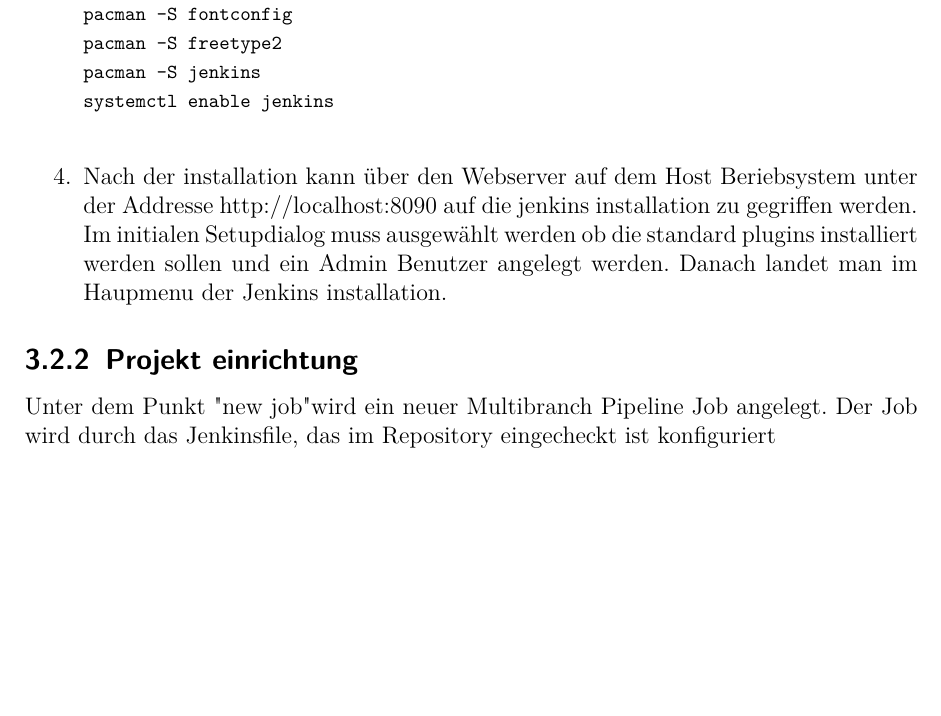
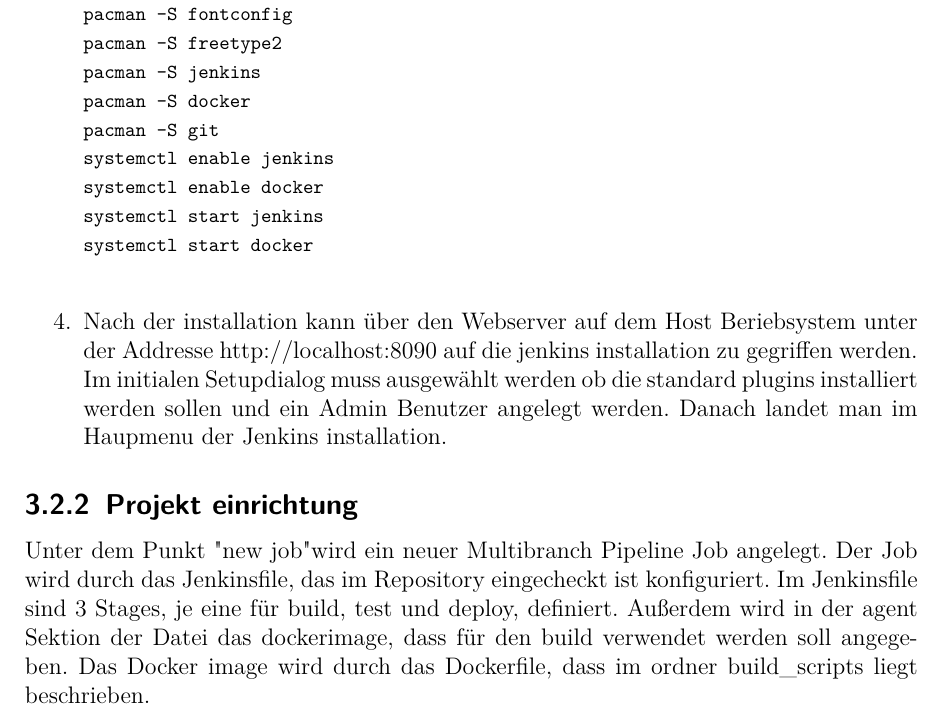
Before and after one commit to nilsrobinet/VertiefungSoftwareengineering, a LaTeX thesis (docu/ausarbeitung/main.tex, which reads docu/ausarbeitung/chapters/umgebung.tex): part of page 7 of 7, cut so that both start at the same text, the shorter picture padded with empty space. Compiled offline with pdfLaTeX.

Commit message:
Add Dockerfile for build

```diff
--- a/docu/ausarbeitung/chapters/umgebung.tex
+++ b/docu/ausarbeitung/chapters/umgebung.tex
@@ -30,10 +30,16 @@
     \lstinline[language=sh]!pacman -S fontconfig!\\
     \lstinline[language=sh]!pacman -S freetype2!\\
     \lstinline[language=sh]!pacman -S jenkins!\\
+    \lstinline[language=sh]!pacman -S docker!\\
+    \lstinline[language=sh]!pacman -S git!\\
     \lstinline[language=sh]!systemctl enable jenkins!\\
+    \lstinline[language=sh]!systemctl enable docker!\\
+    \lstinline[language=sh]!systemctl start jenkins!\\
+    \lstinline[language=sh]!systemctl start docker!\\
     \item Nach der installation kann über den Webserver auf dem Host Beriebsystem unter der Addresse http://localhost:8090 auf die jenkins installation zu gegriffen werden. Im initialen Setupdialog muss ausgewählt werden ob die standard plugins installiert werden sollen und ein Admin Benutzer angelegt werden. Danach landet man im Haupmenu der Jenkins installation.
 \end{enumerate}
 
 \subsection{Projekt einrichtung}
 
-Unter dem Punkt "new job" wird ein neuer Multibranch Pipeline Job angelegt. Der Job wird durch das Jenkinsfile, das im Repository eingecheckt ist konfiguriert
+Unter dem Punkt "new job" wird ein neuer Multibranch Pipeline Job angelegt. Der Job wird durch das Jenkinsfile, das im Repository eingecheckt ist konfiguriert.
+Im Jenkinsfile sind 3 Stages, je eine für build, test und deploy, definiert. Außerdem wird in der agent Sektion der Datei das dockerimage, dass für den build verwendet werden soll angegeben. Das Docker image wird durch das Dockerfile, dass im ordner build\_scripts liegt beschrieben.
```
Also changed, not shown: 5 other files.
